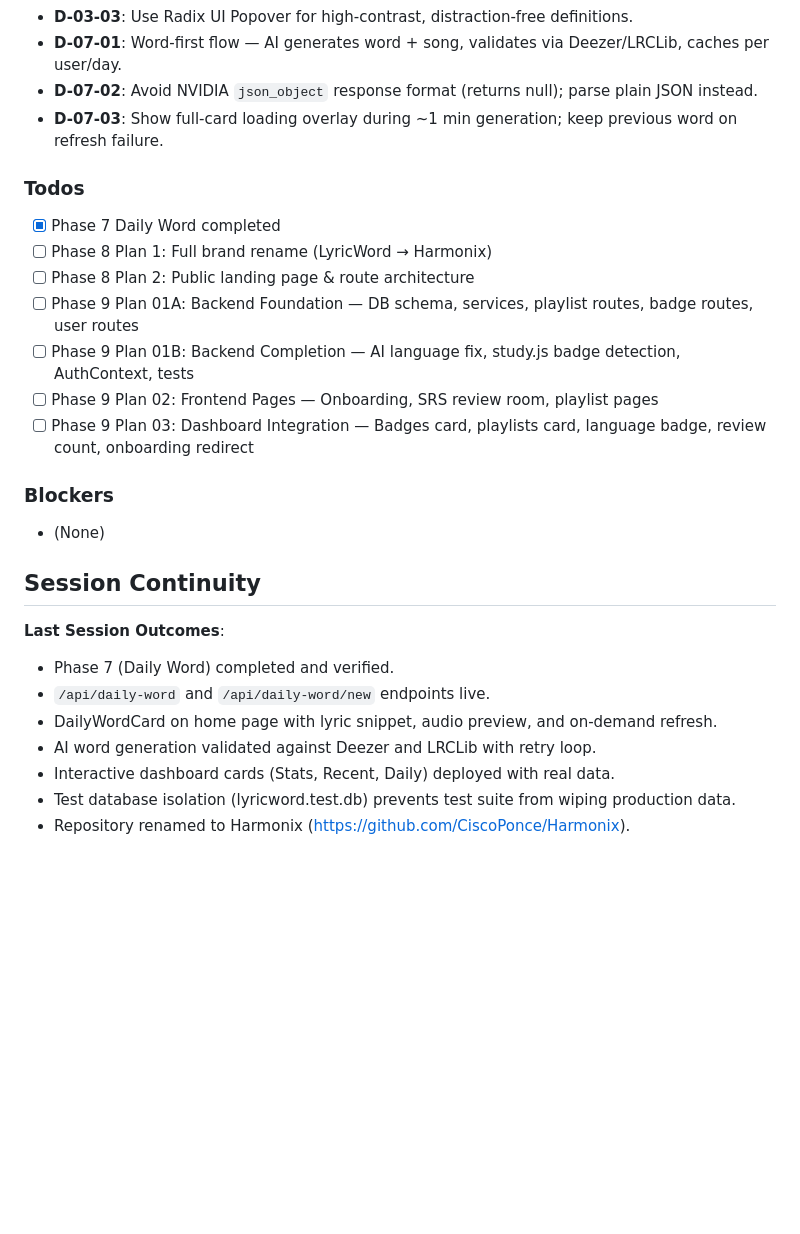
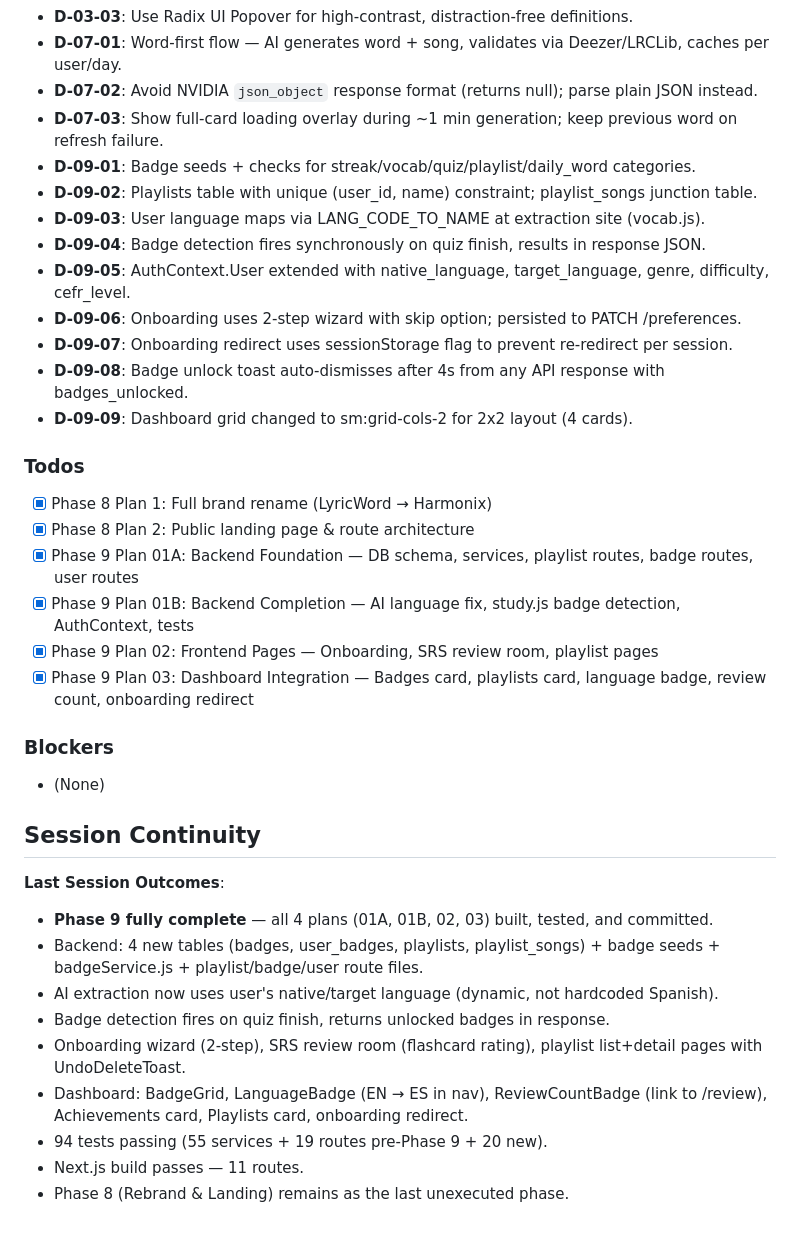
Before and after one commit to CiscoPonce/Harmonix, a Markdown page: .planning/STATE.md, the part around one of its changes. Rendered like a GitHub page; blank space fills up the shorter version.

Commit message:
docs: update STATE.md and ROADMAP.md for Phase 9 completion

```diff
--- a/.planning/STATE.md
+++ b/.planning/STATE.md
@@ -61,16 +46,24 @@ progress:
 - **D-07-01**: Word-first flow — AI generates word + song, validates via Deezer/LRCLib, caches per user/day.
 - **D-07-02**: Avoid NVIDIA `json_object` response format (returns null); parse plain JSON instead.
 - **D-07-03**: Show full-card loading overlay during ~1 min generation; keep previous word on refresh failure.
+- **D-09-01**: Badge seeds + checks for streak/vocab/quiz/playlist/daily_word categories.
+- **D-09-02**: Playlists table with unique (user_id, name) constraint; playlist_songs junction table.
+- **D-09-03**: User language maps via LANG_CODE_TO_NAME at extraction site (vocab.js).
+- **D-09-04**: Badge detection fires synchronously on quiz finish, results in response JSON.
+- **D-09-05**: AuthContext.User extended with native_language, target_language, genre, difficulty, cefr_level.
+- **D-09-06**: Onboarding uses 2-step wizard with skip option; persisted to PATCH /preferences.
+- **D-09-07**: Onboarding redirect uses sessionStorage flag to prevent re-redirect per session.
+- **D-09-08**: Badge unlock toast auto-dismisses after 4s from any API response with badges_unlocked.
+- **D-09-09**: Dashboard grid changed to sm:grid-cols-2 for 2x2 layout (4 cards).
 
 ### Todos
 
-- [x] Phase 7 Daily Word completed
-- [ ] Phase 8 Plan 1: Full brand rename (LyricWord → Harmonix)
-- [ ] Phase 8 Plan 2: Public landing page & route architecture
-- [ ] Phase 9 Plan 01A: Backend Foundation — DB schema, services, playlist routes, badge routes, user routes
-- [ ] Phase 9 Plan 01B: Backend Completion — AI language fix, study.js badge detection, AuthContext, tests
-- [ ] Phase 9 Plan 02: Frontend Pages — Onboarding, SRS review room, playlist pages
-- [ ] Phase 9 Plan 03: Dashboard Integration — Badges card, playlists card, language badge, review count, onboarding redirect
+- [x] Phase 8 Plan 1: Full brand rename (LyricWord → Harmonix)
+- [x] Phase 8 Plan 2: Public landing page & route architecture
+- [x] Phase 9 Plan 01A: Backend Foundation — DB schema, services, playlist routes, badge routes, user routes
+- [x] Phase 9 Plan 01B: Backend Completion — AI language fix, study.js badge detection, AuthContext, tests
+- [x] Phase 9 Plan 02: Frontend Pages — Onboarding, SRS review room, playlist pages
+- [x] Phase 9 Plan 03: Dashboard Integration — Badges card, playlists card, language badge, review count, onboarding redirect
 
 ### Blockers
 
@@ -80,10 +73,12 @@ progress:
 
 **Last Session Outcomes**:
 
-- Phase 7 (Daily Word) completed and verified.
-- `/api/daily-word` and `/api/daily-word/new` endpoints live.
-- DailyWordCard on home page with lyric snippet, audio preview, and on-demand refresh.
-- AI word generation validated against Deezer and LRCLib with retry loop.
-- Interactive dashboard cards (Stats, Recent, Daily) deployed with real data.
-- Test database isolation (lyricword.test.db) prevents test suite from wiping production data.
-- Repository renamed to Harmonix (https://github.com/CiscoPonce/Harmonix).
+- **Phase 9 fully complete** — all 4 plans (01A, 01B, 02, 03) built, tested, and committed.
+- Backend: 4 new tables (badges, user_badges, playlists, playlist_songs) + badge seeds + badgeService.js + playlist/badge/user route files.
+- AI extraction now uses user's native/target language (dynamic, not hardcoded Spanish).
+- Badge detection fires on quiz finish, returns unlocked badges in response.
+- Onboarding wizard (2-step), SRS review room (flashcard rating), playlist list+detail pages with UndoDeleteToast.
+- Dashboard: BadgeGrid, LanguageBadge (EN → ES in nav), ReviewCountBadge (link to /review), Achievements card, Playlists card, onboarding redirect.
+- 94 tests passing (55 services + 19 routes pre-Phase 9 + 20 new).
+- Next.js build passes — 11 routes.
+- Phase 8 (Rebrand & Landing) remains as the last unexecuted phase.
```
Also changed, not shown: other parts of .planning/STATE.md (+10 -25 lines), .planning/ROADMAP.md (+6 -6 lines).
